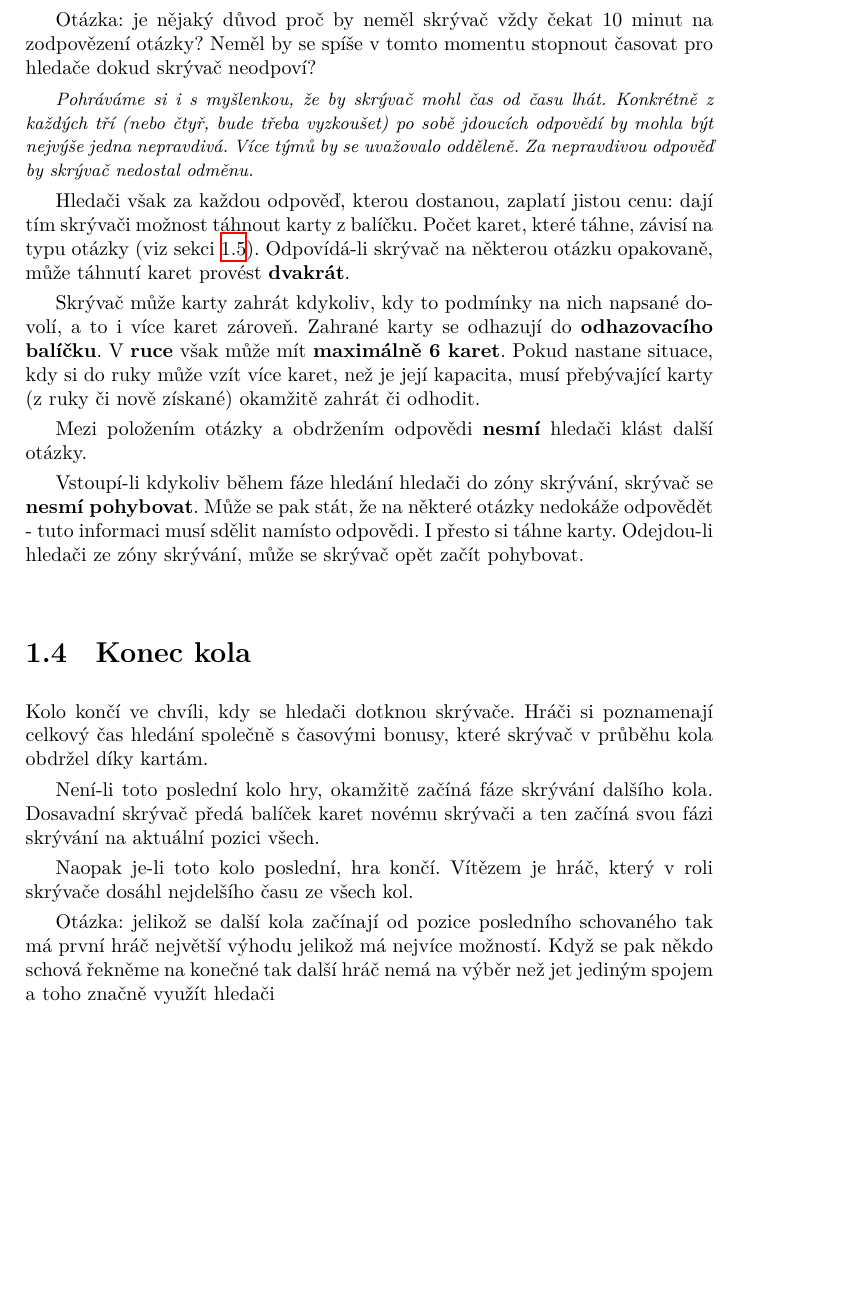
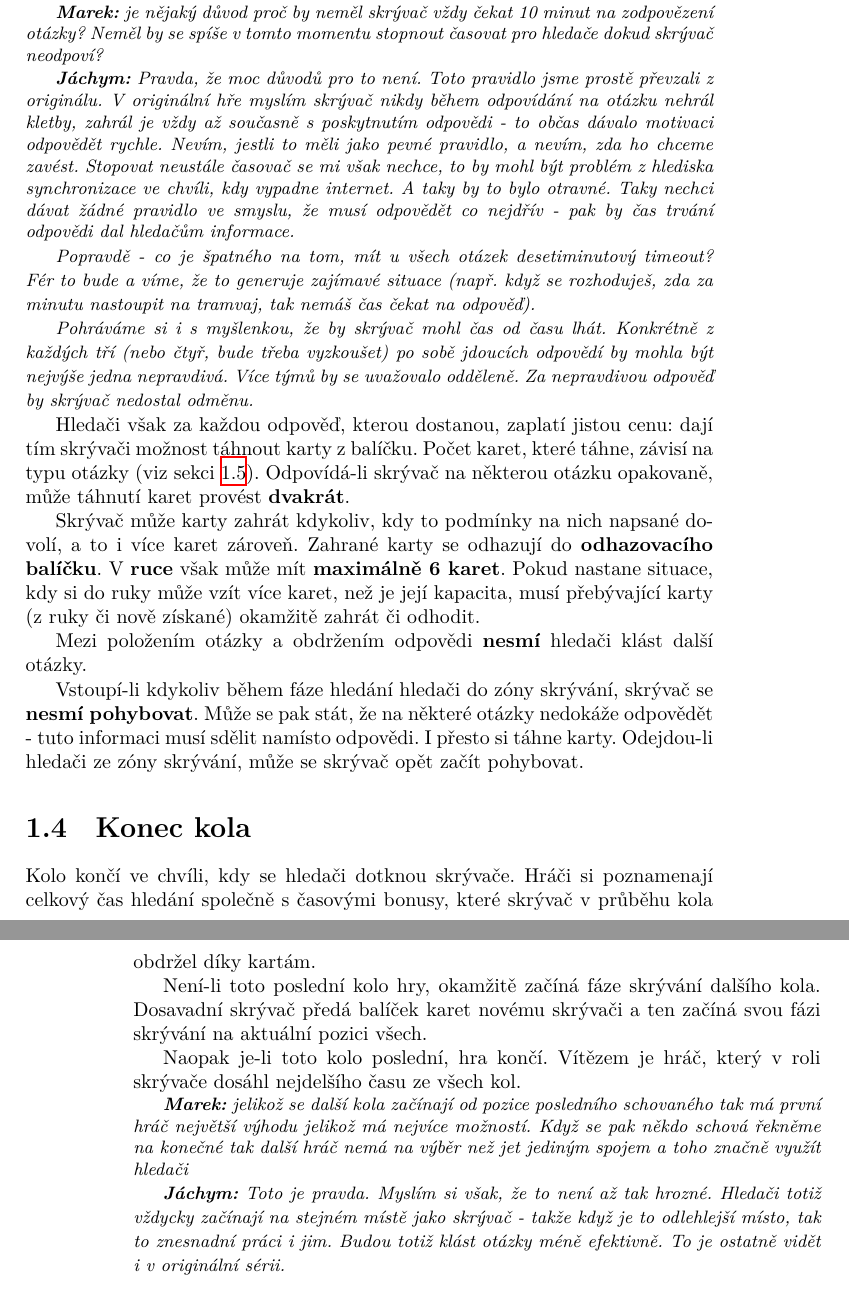
Before and after one commit to Jajasek/jet-lag, a LaTeX book (jet-lag.tex): part of page 7 of 17 before the commit and two parts of pages 7 and 8 of 18 after it, the two joined at a grey line, cut so that both start at the same text, the shorter picture padded with empty space. Compiled offline with XeLaTeX.

Commit message:
Answer part of Marek's questions

```diff
--- a/jet-lag.tex
+++ b/jet-lag.tex
@@ -168,7 +172,13 @@ Otázka: co se stane když jsem v dopravním prostředku po uplynutí 45 min a t
 
 Okamžitě po skončení fáze skrývání je spuštěn časovač. Hledači vyráží ze stejné počáteční pozice jako skrývač a jejich cílem je co nejdříve skrývače fyzicky najít, přičemž ten má po celou dobu informaci o jejich aktuální poloze (v přesnosti, kterou technologie dovolí). Informace o jeho poloze mohou získávat kladením \textbf{otázek} z množiny uvedené v sekci \ref{otázky}. Skrývač musí na každou otázku odpovědět do \textbf{\timeanswerquestion/}, a to \textbf{pravdivě}.
 
-Otázka: je nějaký důvod proč by neměl skrývač vždy čekat 10 minut na zodpovězení otázky? Neměl by se spíše v tomto momentu stopnout časovat pro hledače dokud skrývač neodpoví?
+\begin{reasoning}
+	\textbf{Marek:} je nějaký důvod proč by neměl skrývač vždy čekat 10 minut na zodpovězení otázky? Neměl by se spíše v tomto momentu stopnout časovat pro hledače dokud skrývač neodpoví?
+
+	\textbf{Jáchym:} Pravda, že moc důvodů pro to není. Toto pravidlo jsme prostě převzali z originálu. V originální hře myslím skrývač nikdy během odpovídání na otázku nehrál kletby, zahrál je vždy až současně s poskytnutím odpovědi - to občas dávalo motivaci odpovědět rychle. Nevím, jestli to měli jako pevné pravidlo, a nevím, zda ho chceme zavést. Stopovat neustále časovač se mi však nechce, to by mohl být problém z hlediska synchronizace ve chvíli, kdy vypadne internet. A taky by to bylo otravné. Taky nechci dávat žádné pravidlo ve smyslu, že musí odpovědět co nejdřív - pak by čas trvání odpovědi dal hledačům informace.
+
+	Popravdě - co je špatného na tom, mít u všech otázek desetiminutový timeout? Fér to bude a víme, že to generuje zajímavé situace (např. když se rozhoduješ, zda za minutu nastoupit na tramvaj, tak nemáš čas čekat na odpověď).
+\end{reasoning}
 
 \begin{reasoning}
 	Pohráváme si i s myšlenkou, že by skrývač mohl čas od času lhát. Konkrétně z každých tří (nebo čtyř, bude třeba vyzkoušet) po sobě jdoucích odpovědí by mohla být nejvýše jedna nepravdivá. Více týmů by se uvažovalo odděleně. Za nepravdivou odpověď by skrývač nedostal odměnu.
@@ -190,7 +200,11 @@ Není-li toto poslední kolo hry, okamžitě začíná fáze skrývání další
 
 Naopak je-li toto kolo poslední, hra končí. Vítězem je hráč, který v roli skrývače dosáhl nejdelšího času ze všech kol.
 
-Otázka: jelikož se další kola začínají od pozice posledního schovaného tak má první hráč největší výhodu jelikož má nejvíce možností. Když se pak někdo schová řekněme na konečné tak další hráč nemá na výběr než jet jediným spojem a toho značně využít hledači
+\begin{reasoning}
+	\textbf{Marek:} jelikož se další kola začínají od pozice posledního schovaného tak má první hráč největší výhodu jelikož má nejvíce možností. Když se pak někdo schová řekněme na konečné tak další hráč nemá na výběr než jet jediným spojem a toho značně využít hledači
+
+	\textbf{Jáchym:} Toto je pravda. Myslím si však, že to není až tak hrozné. Hledači totiž vždycky začínají na stejném místě jako skrývač - takže když je to odlehlejší místo, tak to znesnadní práci i jim. Budou totiž klást otázky méně efektivně. To je ostatně vidět i v originální sérii.
+\end{reasoning}
 
 
 \section{Množina otázek}\label{otázky}
```
Also changed, not shown: jet-lag.tex (6 more changed lines).
